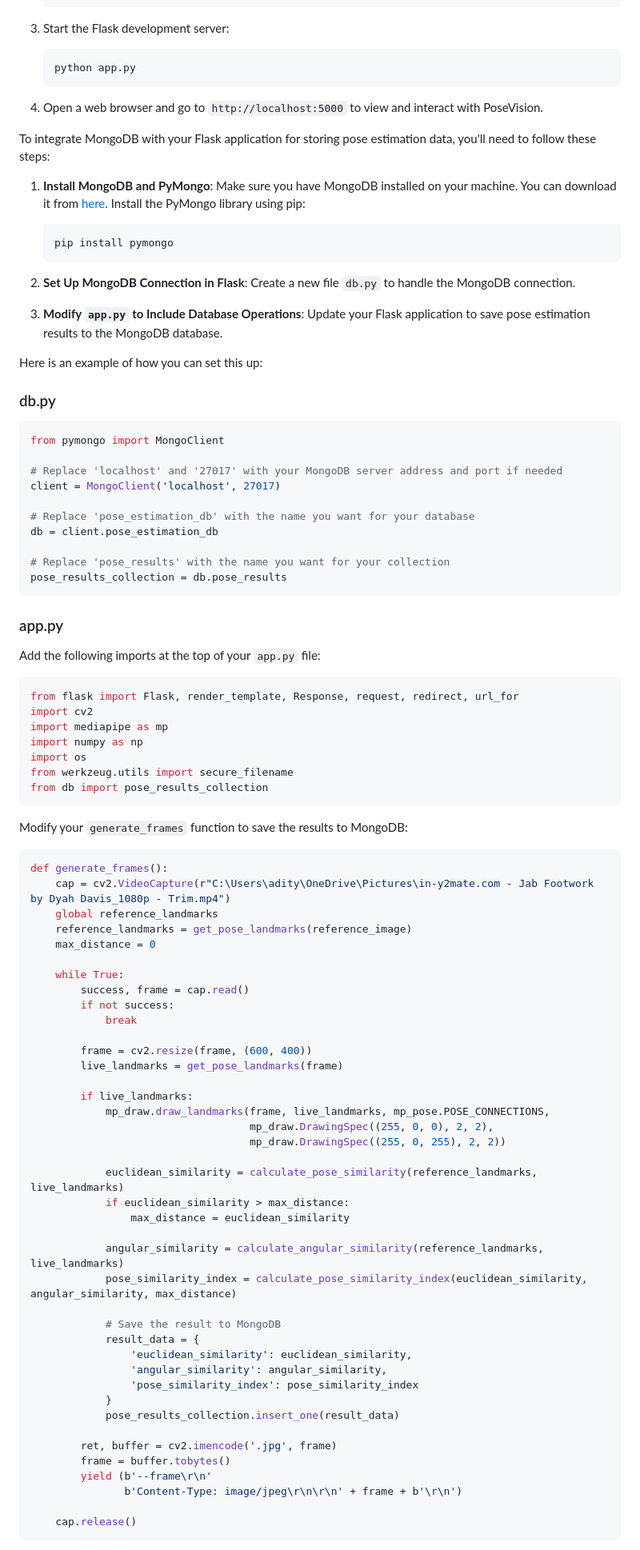
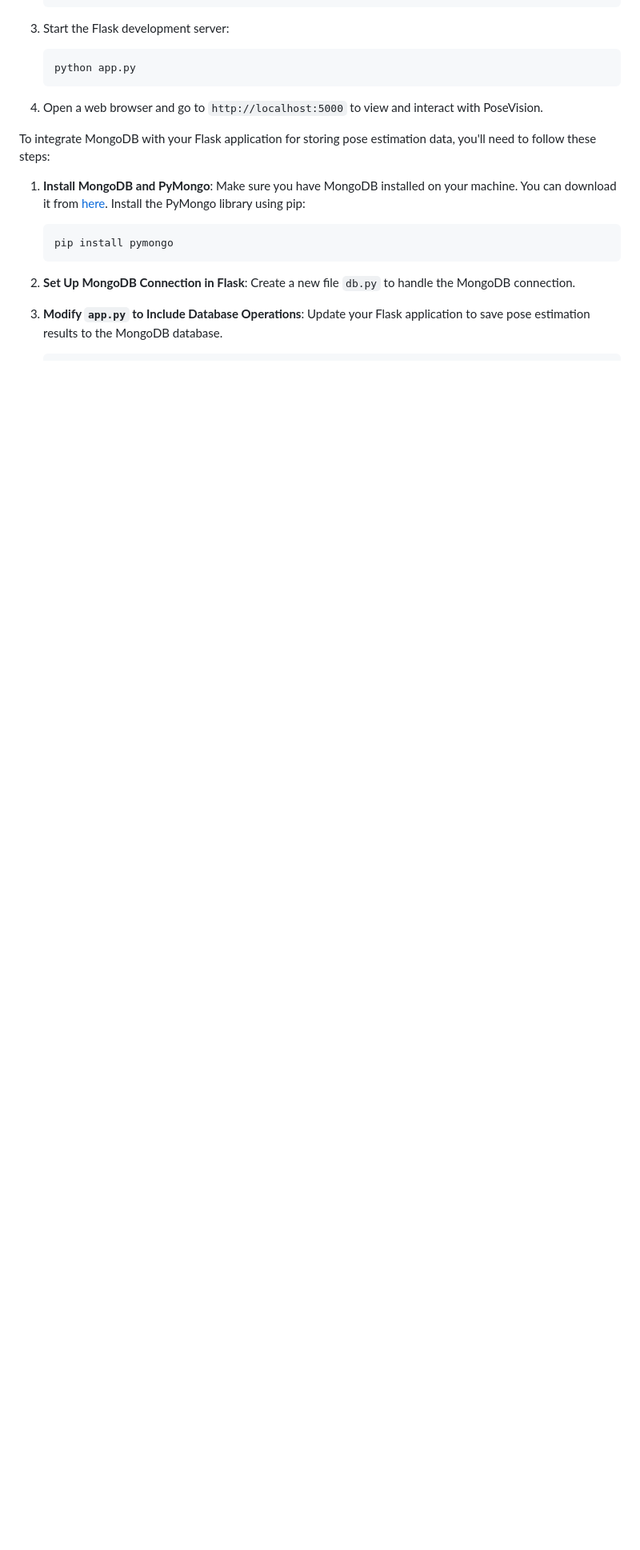
Before and after one commit to VIKIII2269/DynamicPoseAnalyzer, a Markdown page: README.md, the part around the change printed below. Shown: that part at 80% size. Rendered like a GitHub page; blank space fills up the shorter version.

````diff
--- a/README.md
+++ b/README.md
@@ -50,80 +50,3 @@ To integrate MongoDB with your Flask application for storing pose estimation dat
 
 3. **Modify `app.py` to Include Database Operations**:
    Update your Flask application to save pose estimation results to the MongoDB database.
-
-Here is an example of how you can set this up:
-
-### db.py
-
-```python
-from pymongo import MongoClient
-
-# Replace 'localhost' and '27017' with your MongoDB server address and port if needed
-client = MongoClient('localhost', 27017)
-
-# Replace 'pose_estimation_db' with the name you want for your database
-db = client.pose_estimation_db
-
-# Replace 'pose_results' with the name you want for your collection
-pose_results_collection = db.pose_results
-```
-
-### app.py
-
-Add the following imports at the top of your `app.py` file:
-
-```python
-from flask import Flask, render_template, Response, request, redirect, url_for
-import cv2
-import mediapipe as mp
-import numpy as np
-import os
-from werkzeug.utils import secure_filename
-from db import pose_results_collection
-```
-
-Modify your `generate_frames` function to save the results to MongoDB:
-
-```python
-def generate_frames():
-    cap = cv2.VideoCapture(r"C:\Users\adity\OneDrive\Pictures\in-y2mate.com - Jab Footwork by Dyah Davis_1080p - Trim.mp4")
-    global reference_landmarks
-    reference_landmarks = get_pose_landmarks(reference_image)
-    max_distance = 0
-
-    while True:
-        success, frame = cap.read()
-        if not success:
-            break
-
-        frame = cv2.resize(frame, (600, 400))
-        live_landmarks = get_pose_landmarks(frame)
-
-        if live_landmarks:
-            mp_draw.draw_landmarks(frame, live_landmarks, mp_pose.POSE_CONNECTIONS,
-                                   mp_draw.DrawingSpec((255, 0, 0), 2, 2),
-                                   mp_draw.DrawingSpec((255, 0, 255), 2, 2))
-
-            euclidean_similarity = calculate_pose_similarity(reference_landmarks, live_landmarks)
-            if euclidean_similarity > max_distance:
-                max_distance = euclidean_similarity
-
-            angular_similarity = calculate_angular_similarity(reference_landmarks, live_landmarks)
-            pose_similarity_index = calculate_pose_similarity_index(euclidean_similarity, angular_similarity, max_distance)
-
-            # Save the result to MongoDB
-            result_data = {
-                'euclidean_similarity': euclidean_similarity,
-                'angular_similarity': angular_similarity,
-                'pose_similarity_index': pose_similarity_index
-            }
-            pose_results_collection.insert_one(result_data)
-
-        ret, buffer = cv2.imencode('.jpg', frame)
-        frame = buffer.tobytes()
-        yield (b'--frame\r\n'
-               b'Content-Type: image/jpeg\r\n\r\n' + frame + b'\r\n')
-
-    cap.release()
-```
-
````
Also changed, not shown: other parts of README.md (+0 -34 lines).
